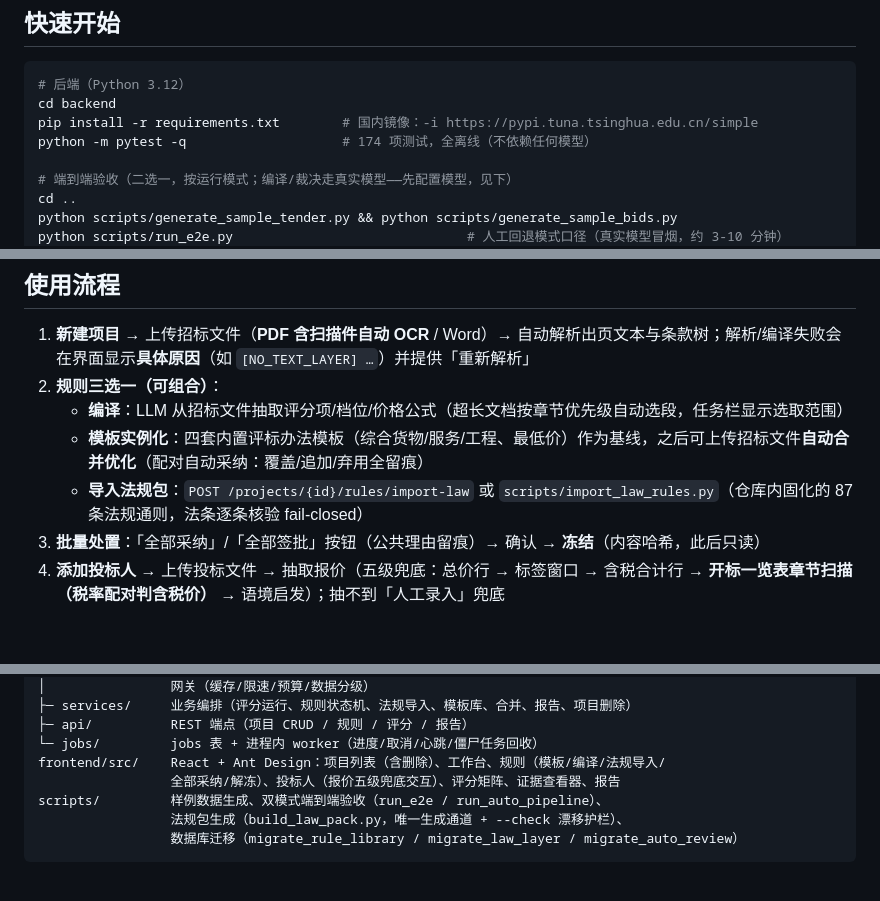
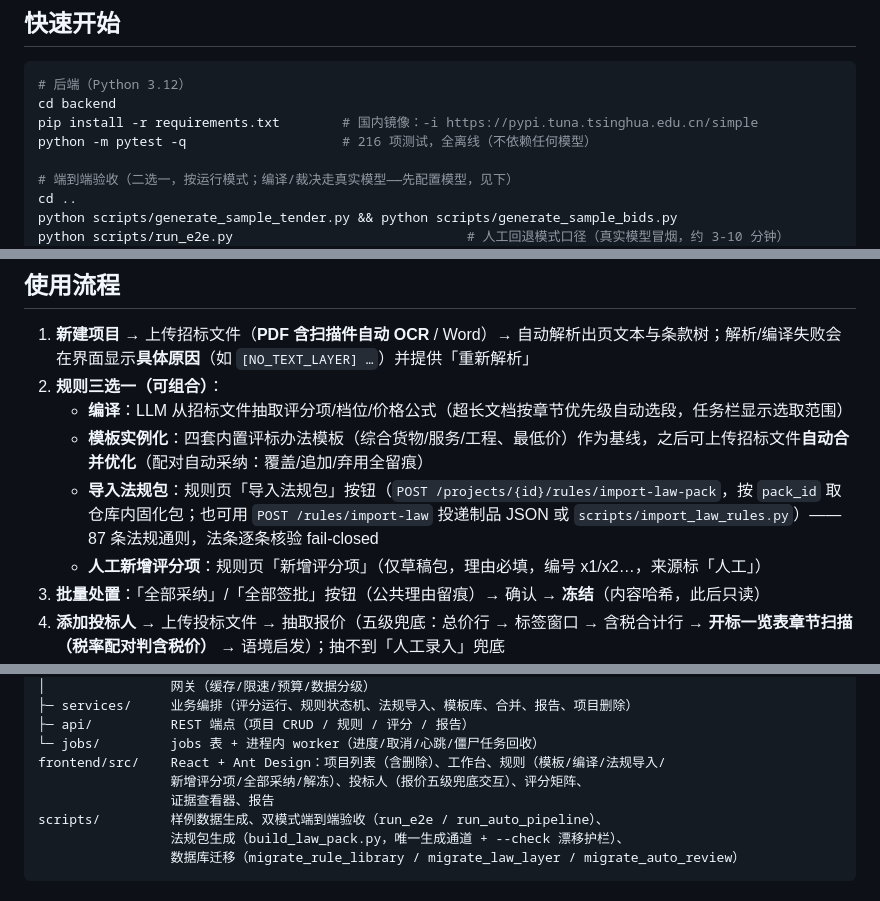
Before and after one commit to zjzjzjj/RPF-Agent, a Markdown page: README.md, 3 parts joined by grey strips. GitHub-like rendering; blank space fills up the shorter version.

Commit message:
docs: README 同步测试数与法规包/新增评分项入口
- 测试数 174 → 216（实测）
- 使用流程 §2 补「导入法规包」按钮与「新增评分项」的界面入口
  （此前法规导入只写了 API 与脚本）
- 目录结构说明同步

Co-Authored-By: Claude Code <noreply@anthropic.com>

```diff
--- a/README.md
+++ b/README.md
@@ -57,7 +57,7 @@
 # 后端（Python 3.12）
 cd backend
 pip install -r requirements.txt        # 国内镜像：-i https://pypi.tuna.tsinghua.edu.cn/simple
-python -m pytest -q                    # 174 项测试，全离线（不依赖任何模型）
+python -m pytest -q                    # 216 项测试，全离线（不依赖任何模型）
 
 # 端到端验收（二选一，按运行模式；编译/裁决走真实模型——先配置模型，见下）
 cd ..
@@ -97,7 +97,8 @@ export BID_EVAL_LLM_MODEL=deepseek-chat
 2. **规则三选一（可组合）**：
    - **编译**：LLM 从招标文件抽取评分项/档位/价格公式（超长文档按章节优先级自动选段，任务栏显示选取范围）
    - **模板实例化**：四套内置评标办法模板（综合货物/服务/工程、最低价）作为基线，之后可上传招标文件**自动合并优化**（配对自动采纳：覆盖/追加/弃用全留痕）
-   - **导入法规包**：`POST /projects/{id}/rules/import-law` 或 `scripts/import_law_rules.py`（仓库内固化的 87 条法规通则，法条逐条核验 fail-closed）
+   - **导入法规包**：规则页「导入法规包」按钮（`POST /projects/{id}/rules/import-law-pack`，按 `pack_id` 取仓库内固化包；也可用 `POST /rules/import-law` 投递制品 JSON 或 `scripts/import_law_rules.py`）——87 条法规通则，法条逐条核验 fail-closed
+   - **人工新增评分项**：规则页「新增评分项」（仅草稿包，理由必填，编号 x1/x2…，来源标「人工」）
 3. **批量处置**：「全部采纳」/「全部签批」按钮（公共理由留痕）→ 确认 → **冻结**（内容哈希，此后只读）
 4. **添加投标人** → 上传投标文件 → 抽取报价（五级兜底：总价行 → 标签窗口 → 含税合计行 → **开标一览表章节扫描（税率配对判含税价）** → 语境启发）；抽不到「人工录入」兜底
 5. **发起评分运行** → 资格/符合性（确定性原语 + LLM 裁决）+ 价格分 + 计数分 + 判断项 + 技术分（逐字引用与核验）；长标书**按评分项关键词选段**送审（尾部章节不再被盲截）
@@ -122,7 +123,8 @@ backend/app/
 ├─ api/          REST 端点（项目 CRUD / 规则 / 评分 / 报告）
 └─ jobs/         jobs 表 + 进程内 worker（进度/取消/心跳/僵尸任务回收）
 frontend/src/    React + Ant Design：项目列表（含删除）、工作台、规则（模板/编译/法规导入/
-                 全部采纳/解冻）、投标人（报价五级兜底交互）、评分矩阵、证据查看器、报告
+                 新增评分项/全部采纳/解冻）、投标人（报价五级兜底交互）、评分矩阵、
+                 证据查看器、报告
 scripts/         样例数据生成、双模式端到端验收（run_e2e / run_auto_pipeline）、
                  法规包生成（build_law_pack.py，唯一生成通道 + --check 漂移护栏）、
                  数据库迁移（migrate_rule_library / migrate_law_layer / migrate_auto_review）
```
Also changed, not shown: other parts of README.md (+1 -1 lines).
